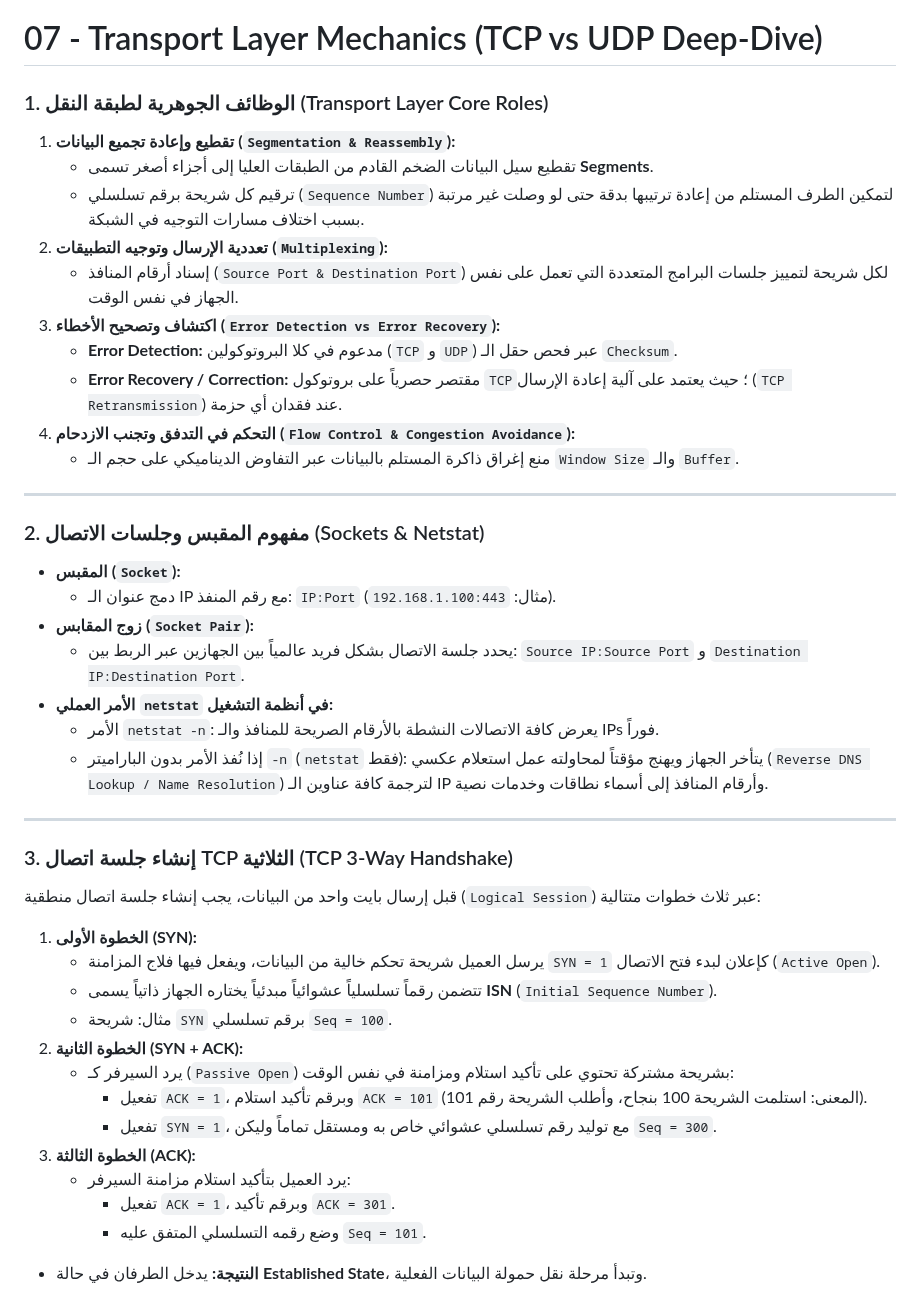
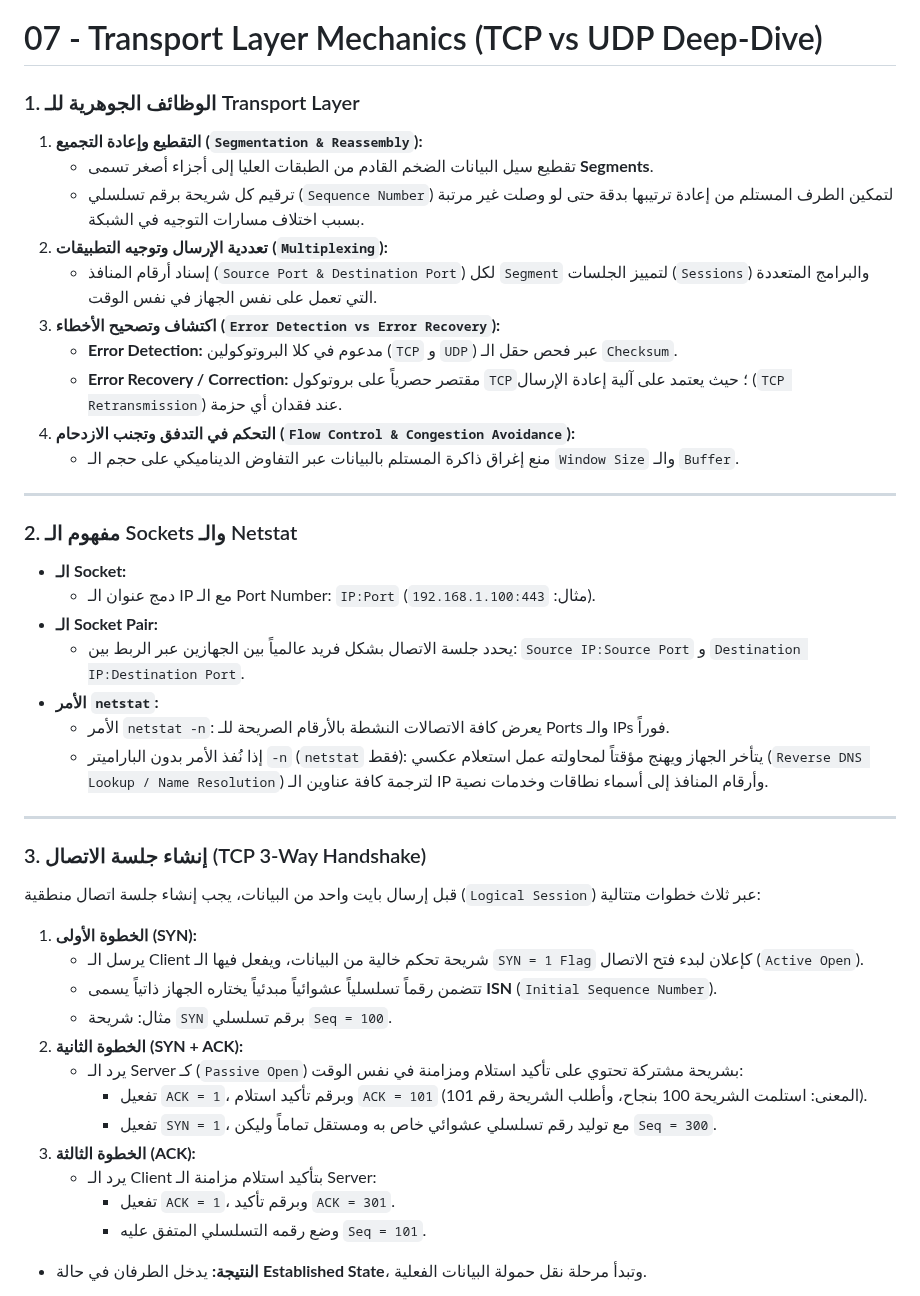
Before and after one commit to p1oto/CCNA-Notes, a Markdown page: lectures/07-Transport-Layer.md, the part around one of its changes. Rendered like a GitHub page.

```diff
--- a/lectures/07-Transport-Layer.md
+++ b/lectures/07-Transport-Layer.md
@@ -1,12 +1,12 @@
 # 07 - Transport Layer Mechanics (TCP vs UDP Deep-Dive)
 
-### 1. الوظائف الجوهرية لطبقة النقل (Transport Layer Core Roles)
+### 1. الوظائف الجوهرية للـ Transport Layer
 
-1. **تقطيع وإعادة تجميع البيانات (`Segmentation & Reassembly`):**
+1. **التقطيع وإعادة التجميع (`Segmentation & Reassembly`):**
    * تقطيع سيل البيانات الضخم القادم من الطبقات العليا إلى أجزاء أصغر تسمى **Segments**.
    * ترقيم كل شريحة برقم تسلسلي (`Sequence Number`) لتمكين الطرف المستلم من إعادة ترتيبها بدقة حتى لو وصلت غير مرتبة بسبب اختلاف مسارات التوجيه في الشبكة.
 2. **تعددية الإرسال وتوجيه التطبيقات (`Multiplexing`):**
-   * إسناد أرقام المنافذ (`Source Port & Destination Port`) لكل شريحة لتمييز جلسات البرامج المتعددة التي تعمل على نفس الجهاز في نفس الوقت.
+   * إسناد أرقام المنافذ (`Source Port & Destination Port`) لكل `Segment` لتمييز الجلسات (`Sessions`) والبرامج المتعددة التي تعمل على نفس الجهاز في نفس الوقت.
 3. **اكتشاف وتصحيح الأخطاء (`Error Detection vs Error Recovery`):**
    * **Error Detection:** مدعوم في كلا البروتوكولين (`TCP` و `UDP`) عبر فحص حقل الـ `Checksum`.
    * **Error Recovery / Correction:** مقتصر حصرياً على بروتوكول `TCP`؛ حيث يعتمد على آلية إعادة الإرسال (`TCP Retransmission`) عند فقدان أي حزمة.
@@ -15,32 +15,32 @@
 
 ---
 
-### 2. مفهوم المقبس وجلسات الاتصال (Sockets & Netstat)
+### 2. مفهوم الـ Sockets والـ Netstat
 
-* **المقبس (`Socket`):**
-  * دمج عنوان الـ IP مع رقم المنفذ: `IP:Port` (مثال: `192.168.1.100:443`).
-* **زوج المقابس (`Socket Pair`):**
+* **الـ Socket:**
+  * دمج عنوان الـ IP مع الـ Port Number: `IP:Port` (مثال: `192.168.1.100:443`).
+* **الـ Socket Pair:**
   * يحدد جلسة الاتصال بشكل فريد عالمياً بين الجهازين عبر الربط بين: `Source IP:Source Port` و `Destination IP:Destination Port`.
-* **الأمر العملي `netstat` في أنظمة التشغيل:**
-  * الأمر `netstat -n`: يعرض كافة الاتصالات النشطة بالأرقام الصريحة للمنافذ والـ IPs فوراً.
+* **الأمر `netstat`:**
+  * الأمر `netstat -n`: يعرض كافة الاتصالات النشطة بالأرقام الصريحة للـ Ports والـ IPs فوراً.
   * إذا نُفذ الأمر بدون الباراميتر `-n` (`netstat` فقط): يتأخر الجهاز ويهنج مؤقتاً لمحاولته عمل استعلام عكسي (`Reverse DNS Lookup / Name Resolution`) لترجمة كافة عناوين الـ IP وأرقام المنافذ إلى أسماء نطاقات وخدمات نصية.
 
 ---
 
-### 3. إنشاء جلسة اتصال TCP الثلاثية (TCP 3-Way Handshake)
+### 3. إنشاء جلسة الاتصال (TCP 3-Way Handshake)
 
 قبل إرسال بايت واحد من البيانات، يجب إنشاء جلسة اتصال منطقية (`Logical Session`) عبر ثلاث خطوات متتالية:
 
 1. **الخطوة الأولى (SYN):**
-   * يرسل العميل شريحة تحكم خالية من البيانات، ويفعل فيها فلاج المزامنة `SYN = 1` كإعلان لبدء فتح الاتصال (`Active Open`).
+   * يرسل الـ Client شريحة تحكم خالية من البيانات، ويفعل فيها الـ `SYN = 1 Flag` كإعلان لبدء فتح الاتصال (`Active Open`).
    * تتضمن رقماً تسلسلياً عشوائياً مبدئياً يختاره الجهاز ذاتياً يسمى **ISN** (`Initial Sequence Number`).
    * مثال: شريحة `SYN` برقم تسلسلي `Seq = 100`.
 2. **الخطوة الثانية (SYN + ACK):**
-   * يرد السيرفر كـ (`Passive Open`) بشريحة مشتركة تحتوي على تأكيد استلام ومزامنة في نفس الوقت:
+   * يرد الـ Server كـ (`Passive Open`) بشريحة مشتركة تحتوي على تأكيد استلام ومزامنة في نفس الوقت:
      * تفعيل `ACK = 1`، وبرقم تأكيد استلام `ACK = 101` (المعنى: استلمت الشريحة 100 بنجاح، وأطلب الشريحة رقم 101).
      * تفعيل `SYN = 1`، مع توليد رقم تسلسلي عشوائي خاص به ومستقل تماماً وليكن `Seq = 300`.
 3. **الخطوة الثالثة (ACK):**
-   * يرد العميل بتأكيد استلام مزامنة السيرفر:
+   * يرد الـ Client بتأكيد استلام مزامنة الـ Server:
      * تفعيل `ACK = 1`، وبرقم تأكيد `ACK = 301`.
      * وضع رقمه التسلسلي المتفق عليه `Seq = 101`.
 * **النتيجة:** يدخل الطرفان في حالة **Established State**، وتبدأ مرحلة نقل حمولة البيانات الفعلية.
```
Also changed, not shown: other parts of lectures/07-Transport-Layer.md (+53 -33 lines), lectures/images/tcp-3-way-handshake.png (added), lectures/images/tcp-connection-termination.png (added), lectures/images/udp-header-structure.png (added), 2 other files.
